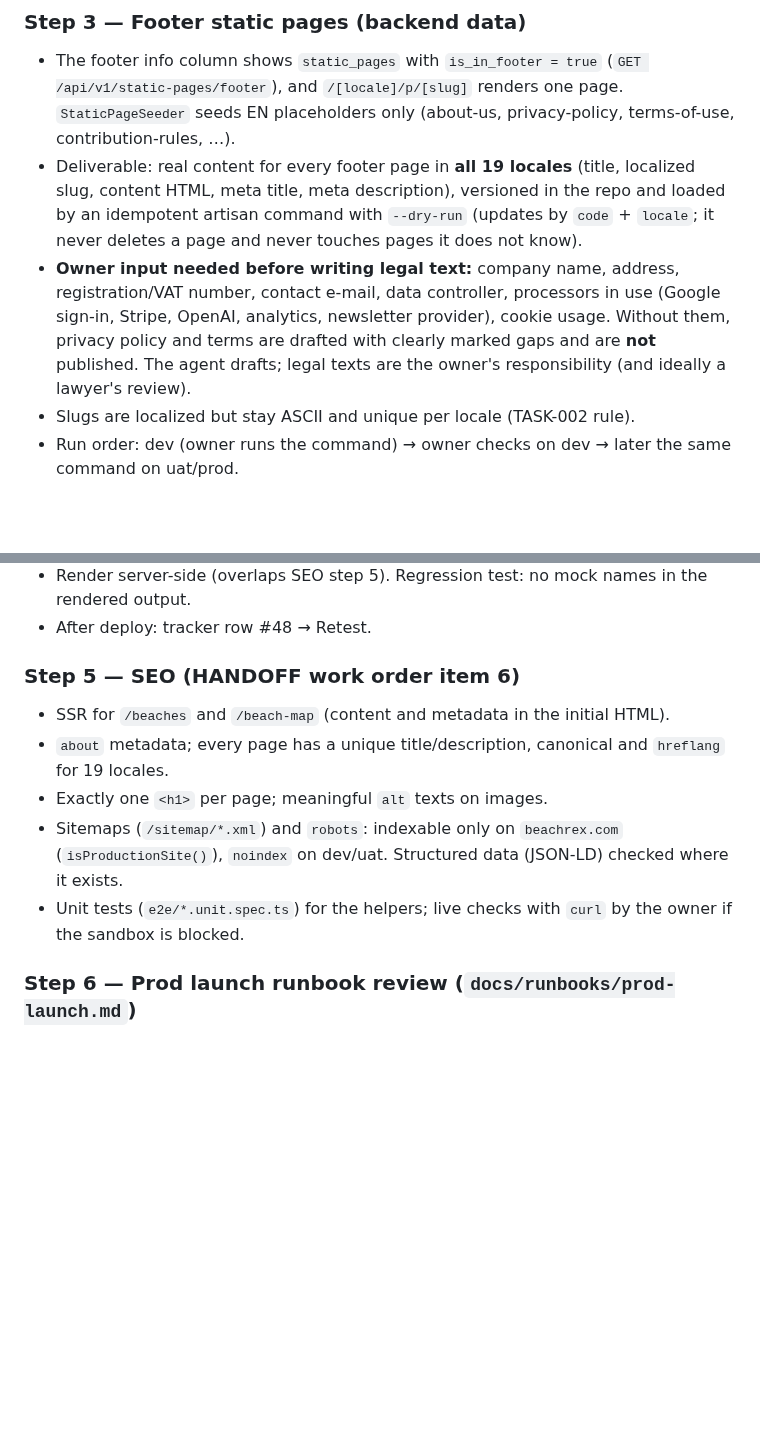
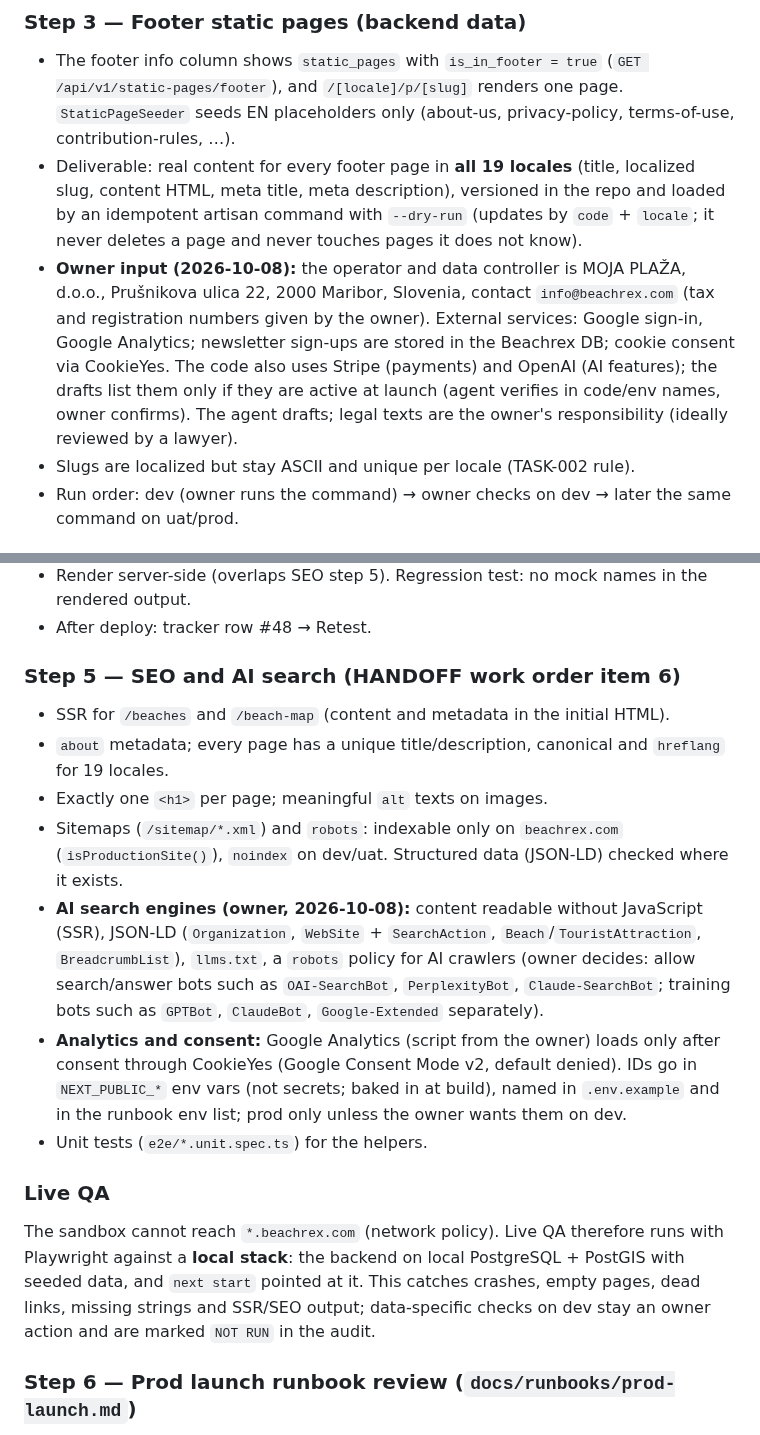
Before and after one commit to Beachrex/backend, a Markdown page: docs/tasks/TASK-004-pre-launch-review.md, 2 parts joined by grey strips. GitHub-like rendering; blank space fills up the shorter version.

Commit message:
docs(tasks): TASK-004 owner input, AI search, local live QA
Co-Authored-By: Claude Opus 5.5 <noreply@anthropic.com>
Claude-Session: https://claude.ai/code/session_01CTzCADaDYYjkEPPn1ECyXY

```diff
--- a/docs/tasks/TASK-004-pre-launch-review.md
+++ b/docs/tasks/TASK-004-pre-launch-review.md
@@ -55,10 +55,12 @@ The audit is shown to the owner **before any fix**. The owner sets the order and
 - Deliverable: real content for every footer page in **all 19 locales** (title, localized slug, content HTML,
   meta title, meta description), versioned in the repo and loaded by an idempotent artisan command with
   `--dry-run` (updates by `code` + `locale`; it never deletes a page and never touches pages it does not know).
-- **Owner input needed before writing legal text:** company name, address, registration/VAT number, contact
-  e-mail, data controller, processors in use (Google sign-in, Stripe, OpenAI, analytics, newsletter provider),
-  cookie usage. Without them, privacy policy and terms are drafted with clearly marked gaps and are **not**
-  published. The agent drafts; legal texts are the owner's responsibility (and ideally a lawyer's review).
+- **Owner input (2026-10-08):** the operator and data controller is MOJA PLAŽA, d.o.o., Prušnikova ulica 22,
+  2000 Maribor, Slovenia, contact `info@beachrex.com` (tax and registration numbers given by the owner).
+  External services: Google sign-in, Google Analytics; newsletter sign-ups are stored in the Beachrex DB;
+  cookie consent via CookieYes. The code also uses Stripe (payments) and OpenAI (AI features); the drafts
+  list them only if they are active at launch (agent verifies in code/env names, owner confirms).
+  The agent drafts; legal texts are the owner's responsibility (ideally reviewed by a lawyer).
 - Slugs are localized but stay ASCII and unique per locale (TASK-002 rule).
 - Run order: dev (owner runs the command) → owner checks on dev → later the same command on uat/prod.
 
@@ -72,14 +74,28 @@ The audit is shown to the owner **before any fix**. The owner sets the order and
 - Render server-side (overlaps SEO step 5). Regression test: no mock names in the rendered output.
 - After deploy: tracker row #48 → Retest.
 
-### Step 5 — SEO (HANDOFF work order item 6)
+### Step 5 — SEO and AI search (HANDOFF work order item 6)
 
 - SSR for `/beaches` and `/beach-map` (content and metadata in the initial HTML).
 - `about` metadata; every page has a unique title/description, canonical and `hreflang` for 19 locales.
 - Exactly one `<h1>` per page; meaningful `alt` texts on images.
 - Sitemaps (`/sitemap/*.xml`) and `robots`: indexable only on `beachrex.com` (`isProductionSite()`), `noindex`
   on dev/uat. Structured data (JSON-LD) checked where it exists.
-- Unit tests (`e2e/*.unit.spec.ts`) for the helpers; live checks with `curl` by the owner if the sandbox is blocked.
+- **AI search engines (owner, 2026-10-08):** content readable without JavaScript (SSR), JSON-LD
+  (`Organization`, `WebSite` + `SearchAction`, `Beach`/`TouristAttraction`, `BreadcrumbList`), `llms.txt`,
+  a `robots` policy for AI crawlers (owner decides: allow search/answer bots such as `OAI-SearchBot`,
+  `PerplexityBot`, `Claude-SearchBot`; training bots such as `GPTBot`, `ClaudeBot`, `Google-Extended` separately).
+- **Analytics and consent:** Google Analytics (script from the owner) loads only after consent through CookieYes
+  (Google Consent Mode v2, default denied). IDs go in `NEXT_PUBLIC_*` env vars (not secrets; baked in at build),
+  named in `.env.example` and in the runbook env list; prod only unless the owner wants them on dev.
+- Unit tests (`e2e/*.unit.spec.ts`) for the helpers.
+
+### Live QA
+
+The sandbox cannot reach `*.beachrex.com` (network policy). Live QA therefore runs with Playwright against a
+**local stack**: the backend on local PostgreSQL + PostGIS with seeded data, and `next start` pointed at it.
+This catches crashes, empty pages, dead links, missing strings and SSR/SEO output; data-specific checks on dev
+stay an owner action and are marked `NOT RUN` in the audit.
 
 ### Step 6 — Prod launch runbook review (`docs/runbooks/prod-launch.md`)
 
```
